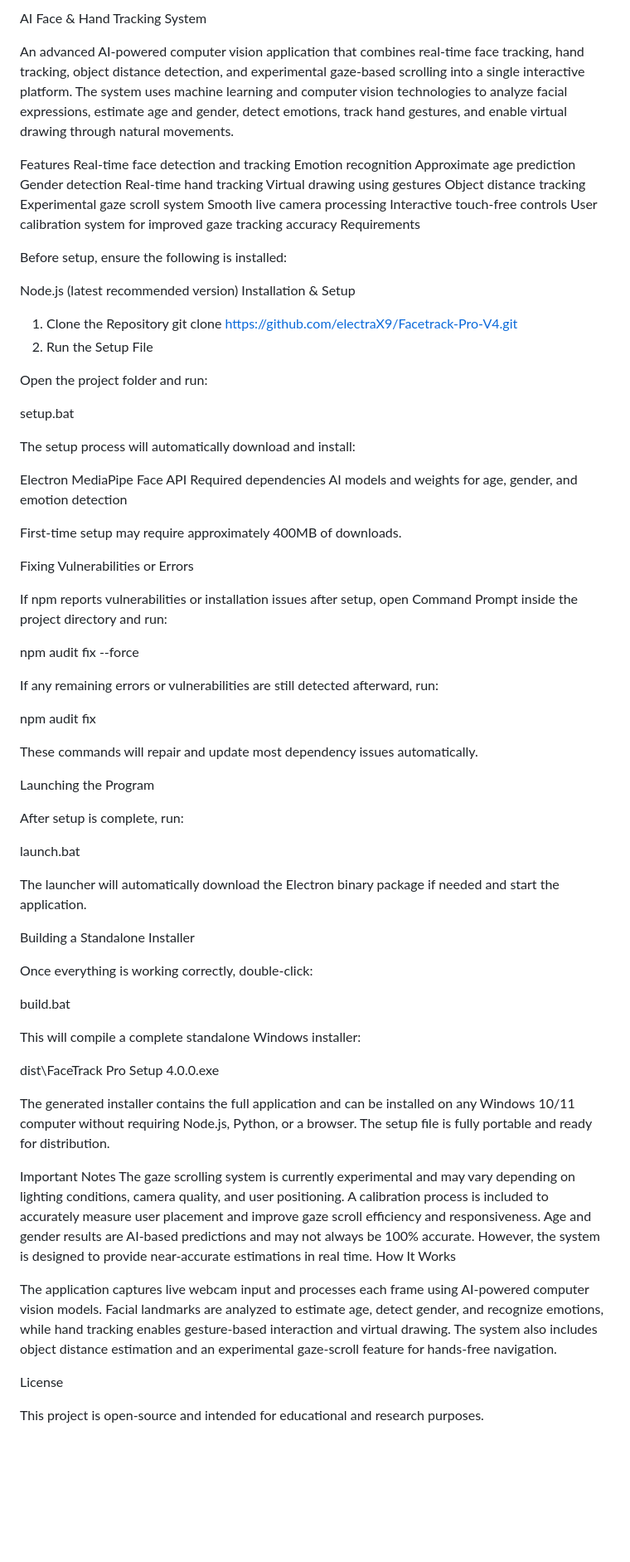
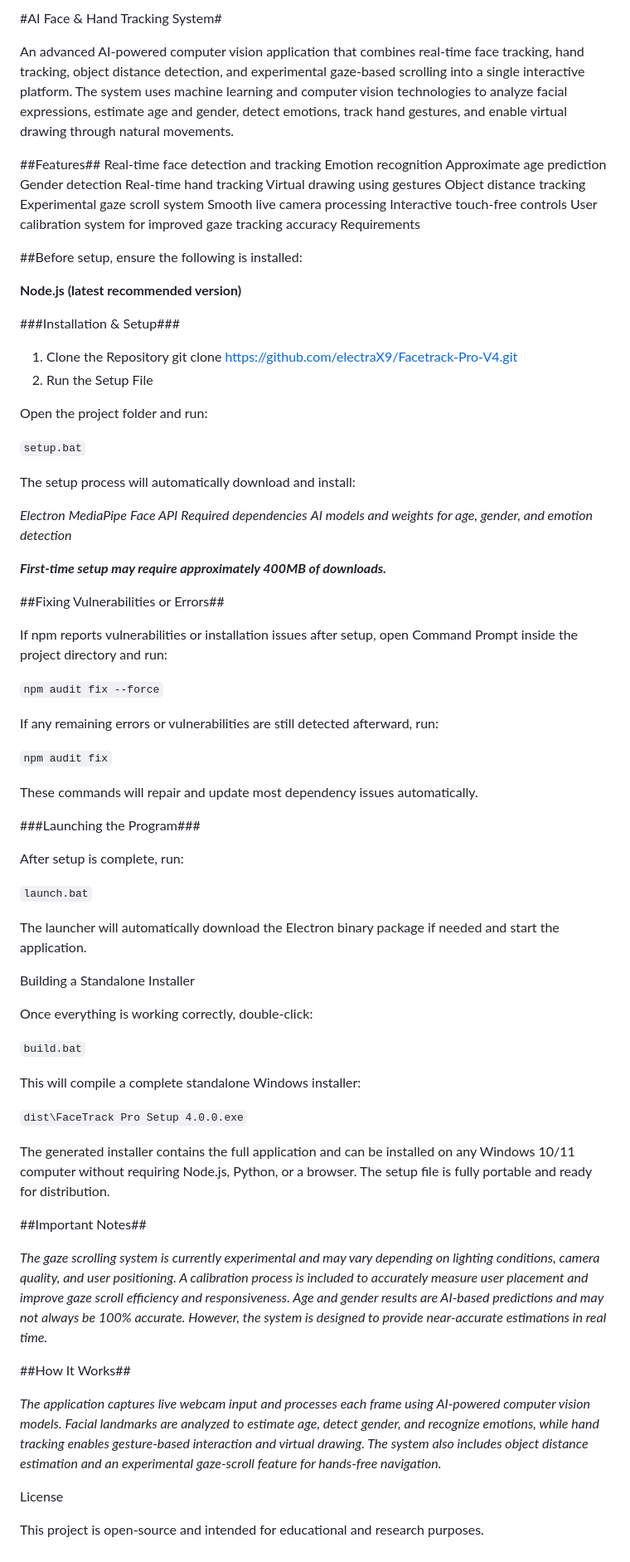
Before and after one commit to electraX9/Facetrack-Pro-V4, a Markdown page: README.md, the part around the change. Shown at 83% size. Rendered like a GitHub page; blank space fills up the shorter version.

````diff
--- a/README.md
+++ b/README.md
@@ -1,8 +1,8 @@
-AI Face & Hand Tracking System
+#AI Face & Hand Tracking System#
 
 An advanced AI-powered computer vision application that combines real-time face tracking, hand tracking, object distance detection, and experimental gaze-based scrolling into a single interactive platform. The system uses machine learning and computer vision technologies to analyze facial expressions, estimate age and gender, detect emotions, track hand gestures, and enable virtual drawing through natural movements.
 
-Features
+##Features##
 Real-time face detection and tracking
 Emotion recognition
 Approximate age prediction
@@ -16,45 +16,47 @@ Interactive touch-free controls
 User calibration system for improved gaze tracking accuracy
 Requirements
 
-Before setup, ensure the following is installed:
+##Before setup, ensure the following is installed:
 
-Node.js (latest recommended version)
-Installation & Setup
+**Node.js (latest recommended version)**
+
+###Installation & Setup###
+
 1. Clone the Repository
 git clone https://github.com/electraX9/Facetrack-Pro-V4.git
 2. Run the Setup File
 
 Open the project folder and run:
 
-setup.bat
+```setup.bat```
 
 The setup process will automatically download and install:
 
-Electron
-MediaPipe
-Face API
-Required dependencies
-AI models and weights for age, gender, and emotion detection
+*Electron*
+*MediaPipe*
+*Face API*
+*Required dependencies*
+*AI models and weights for age, gender, and emotion detection*
 
-First-time setup may require approximately 400MB of downloads.
+***First-time setup may require approximately 400MB of downloads.***
 
-Fixing Vulnerabilities or Errors
+##Fixing Vulnerabilities or Errors##
 
 If npm reports vulnerabilities or installation issues after setup, open Command Prompt inside the project directory and run:
 
-npm audit fix --force
+```npm audit fix --force```
 
 If any remaining errors or vulnerabilities are still detected afterward, run:
 
-npm audit fix
+```npm audit fix```
 
 These commands will repair and update most dependency issues automatically.
 
-Launching the Program
+###Launching the Program###
 
 After setup is complete, run:
 
-launch.bat
+```launch.bat```
 
 The launcher will automatically download the Electron binary package if needed and start the application.
 
@@ -62,21 +64,23 @@ Building a Standalone Installer
 
 Once everything is working correctly, double-click:
 
-build.bat
+```build.bat```
 
 This will compile a complete standalone Windows installer:
 
-dist\FaceTrack Pro Setup 4.0.0.exe
+```dist\FaceTrack Pro Setup 4.0.0.exe```
 
 The generated installer contains the full application and can be installed on any Windows 10/11 computer without requiring Node.js, Python, or a browser. The setup file is fully portable and ready for distribution.
 
-Important Notes
-The gaze scrolling system is currently experimental and may vary depending on lighting conditions, camera quality, and user positioning.
+##Important Notes##
+
+*The gaze scrolling system is currently experimental and may vary depending on lighting conditions, camera quality, and user positioning.
 A calibration process is included to accurately measure user placement and improve gaze scroll efficiency and responsiveness.
-Age and gender results are AI-based predictions and may not always be 100% accurate. However, the system is designed to provide near-accurate estimations in real time.
-How It Works
+Age and gender results are AI-based predictions and may not always be 100% accurate. However, the system is designed to provide near-accurate estimations in real time.*
 
-The application captures live webcam input and processes each frame using AI-powered computer vision models. Facial landmarks are analyzed to estimate age, detect gender, and recognize emotions, while hand tracking enables gesture-based interaction and virtual drawing. The system also includes object distance estimation and an experimental gaze-scroll feature for hands-free navigation.
+##How It Works##
+
+*The application captures live webcam input and processes each frame using AI-powered computer vision models. Facial landmarks are analyzed to estimate age, detect gender, and recognize emotions, while hand tracking enables gesture-based interaction and virtual drawing. The system also includes object distance estimation and an experimental gaze-scroll feature for hands-free navigation.*
 
 License
 
````
